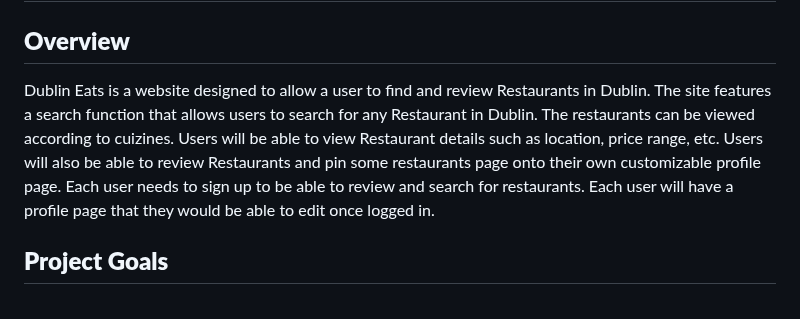
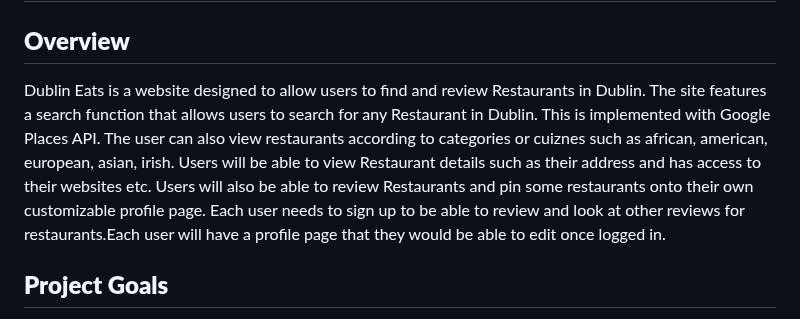
Before and after one commit to SooryaGeorge7/Dublin-Eats, a Markdown page: README.md, the part around the change. Drawn GitHub-style.

Commit message:
Docs:Updated overview in README

```diff
--- a/README.md
+++ b/README.md
@@ -2,7 +2,7 @@
 
 ## **Overview**
 
-Dublin Eats is a website designed to allow a user to find and review Restaurants in Dublin. The site features a search function that allows users to search for any Restaurant in Dublin. The restaurants can be viewed according to cuizines. Users will be able to view Restaurant details such as location, price range, etc. Users will also be able to review Restaurants and pin some restaurants page onto their own customizable profile page. Each user needs to sign up to be able to review and search for restaurants. Each user will have a profile page that they would be able to edit once logged in.
+Dublin Eats is a website designed to allow users to find and review Restaurants in Dublin. The site features a search function that allows users to search for any Restaurant in Dublin. This is implemented with Google Places API. The user can also view restaurants according to categories or cuiznes such as african, american, european, asian, irish. Users will be able to view Restaurant details such as their address and has access to their websites etc. Users will also be able to review  Restaurants and pin some restaurants onto their own customizable profile page. Each user needs to sign up to be able to review and look at other reviews for restaurants.Each user will have a profile page that they would be able to edit once logged in.
 
 ## **Project Goals**
 
```
